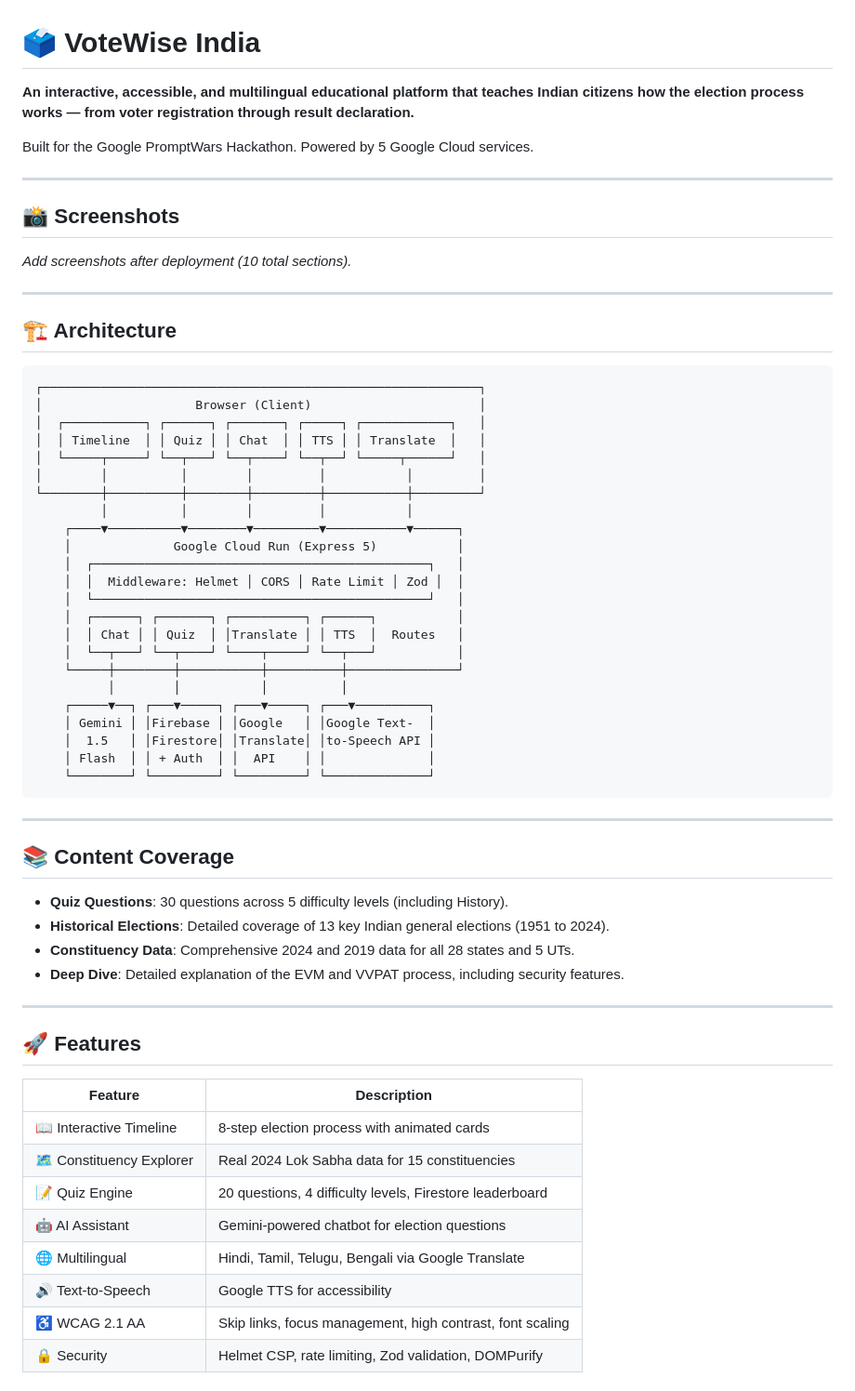
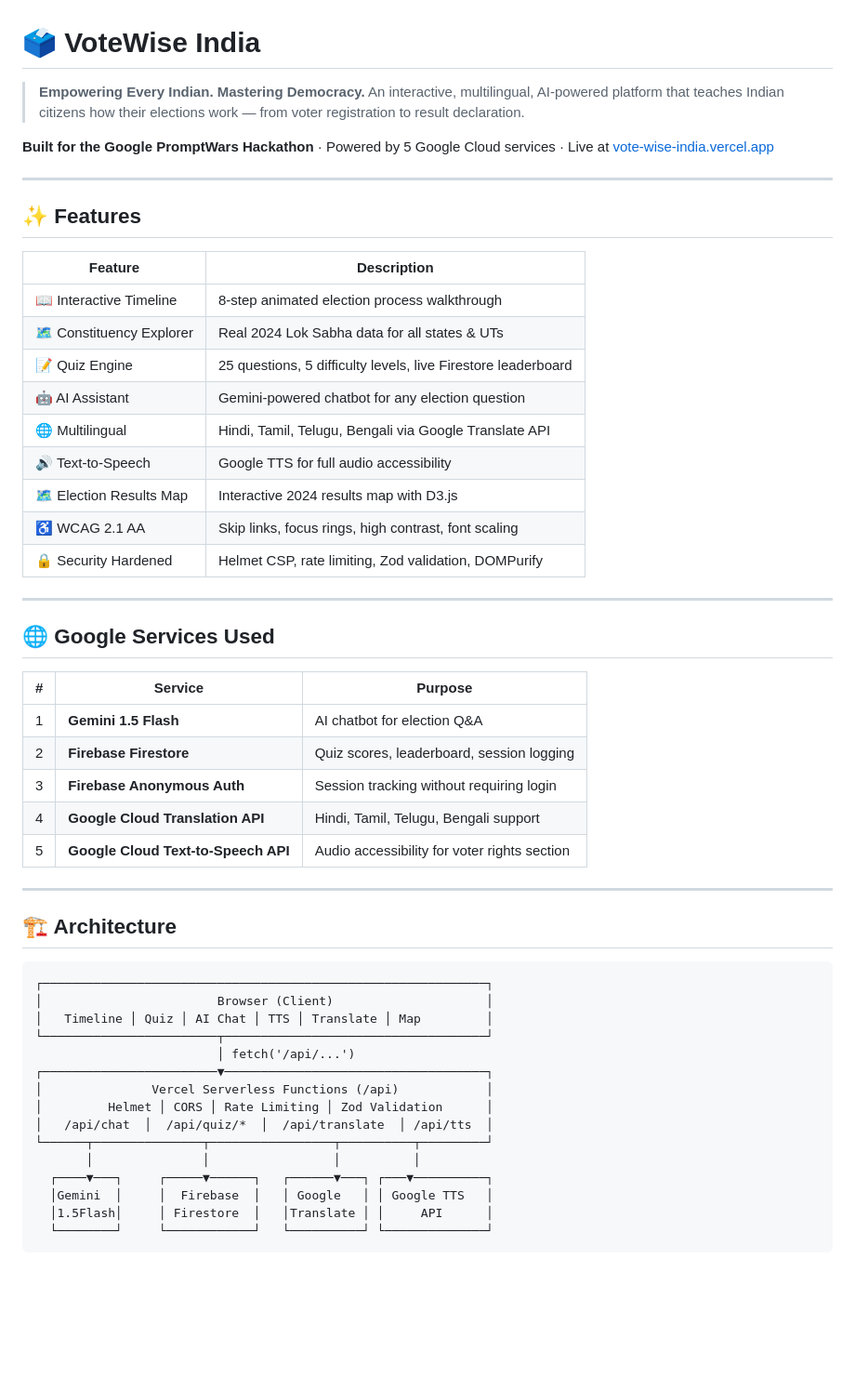
Before and after one commit to Viraj281105/VoteWise-India, a Markdown page: README.md, the part around one of its changes. Shown at 93% size. GitHub-like rendering; blank space fills up the shorter version.

````diff
--- a/README.md
+++ b/README.md
@@ -1,66 +1,56 @@
 # 🗳️ VoteWise India
 
-**An interactive, accessible, and multilingual educational platform that teaches Indian citizens how the election process works — from voter registration through result declaration.**
+> **Empowering Every Indian. Mastering Democracy.**
+> An interactive, multilingual, AI-powered platform that teaches Indian citizens how their elections work — from voter registration to result declaration.
 
-Built for the Google PromptWars Hackathon. Powered by 5 Google Cloud services.
+**Built for the Google PromptWars Hackathon** · Powered by 5 Google Cloud services · Live at [vote-wise-india.vercel.app](https://vote-wise-india.vercel.app)
 
 ---
 
-## 📸 Screenshots
+## ✨ Features
 
-_Add screenshots after deployment (10 total sections)._
+| Feature | Description |
+|---|---|
+| 📖 Interactive Timeline | 8-step animated election process walkthrough |
+| 🗺️ Constituency Explorer | Real 2024 Lok Sabha data for all states & UTs |
+| 📝 Quiz Engine | 25 questions, 5 difficulty levels, live Firestore leaderboard |
+| 🤖 AI Assistant | Gemini-powered chatbot for any election question |
+| 🌐 Multilingual | Hindi, Tamil, Telugu, Bengali via Google Translate API |
+| 🔊 Text-to-Speech | Google TTS for full audio accessibility |
+| 🗺️ Election Results Map | Interactive 2024 results map with D3.js |
+| ♿ WCAG 2.1 AA | Skip links, focus rings, high contrast, font scaling |
+| 🔒 Security Hardened | Helmet CSP, rate limiting, Zod validation, DOMPurify |
+
+---
+
+## 🌐 Google Services Used
+
+| # | Service | Purpose |
+|---|---------|---------|
+| 1 | **Gemini 1.5 Flash** | AI chatbot for election Q&A |
+| 2 | **Firebase Firestore** | Quiz scores, leaderboard, session logging |
+| 3 | **Firebase Anonymous Auth** | Session tracking without requiring login |
+| 4 | **Google Cloud Translation API** | Hindi, Tamil, Telugu, Bengali support |
+| 5 | **Google Cloud Text-to-Speech API** | Audio accessibility for voter rights section |
 
 ---
 
 ## 🏗️ Architecture
 
 ```
-┌────────────────────────────────────────────────────────────┐
-│                     Browser (Client)                       │
-│  ┌───────────┐ ┌──────┐ ┌───────┐ ┌─────┐ ┌────────────┐   │
-│  │ Timeline  │ │ Quiz │ │ Chat  │ │ TTS │ │ Translate  │   │
-│  └─────┬─────┘ └──┬───┘ └──┬────┘ └──┬──┘ └─────┬──────┘   │
-│        │          │        │         │           │         │
-└────────┼──────────┼────────┼─────────┼───────────┼─────────┘
-         │          │        │         │           │
-    ┌────▼──────────▼────────▼─────────▼───────────▼──────┐
-    │              Google Cloud Run (Express 5)           │
-    │  ┌──────────────────────────────────────────────┐   │
-    │  │  Middleware: Helmet │ CORS │ Rate Limit │ Zod │  │
-    │  └──────────────────────────────────────────────┘   │
-    │  ┌──────┐ ┌───────┐ ┌──────────┐ ┌──────┐           │
-    │  │ Chat │ │ Quiz  │ │Translate │ │ TTS  │  Routes   │
-    │  └──┬───┘ └──┬────┘ └────┬─────┘ └──┬───┘           │
-    └─────┼────────┼───────────┼──────────┼───────────────┘
-          │        │           │          │
-    ┌─────▼──┐ ┌───▼─────┐ ┌───▼─────┐ ┌───▼──────────┐
-    │ Gemini │ │Firebase │ │Google   │ │Google Text-  │
-    │  1.5   │ │Firestore│ │Translate│ │to-Speech API │
-    │ Flash  │ │ + Auth  │ │  API    │ │              │
-    └────────┘ └─────────┘ └─────────┘ └──────────────┘
+┌─────────────────────────────────────────────────────────────┐
+│                        Browser (Client)                     │
+│   Timeline │ Quiz │ AI Chat │ TTS │ Translate │ Map         │
+└────────────────────────┬────────────────────────────────────┘
+                         │ fetch('/api/...')
+┌────────────────────────▼────────────────────────────────────┐
+│               Vercel Serverless Functions (/api)            │
+│         Helmet │ CORS │ Rate Limiting │ Zod Validation      │
+│   /api/chat  │  /api/quiz/*  │  /api/translate  │ /api/tts  │
+└──────┬───────────────┬─────────────────┬──────────┬─────────┘
+       │               │                 │          │
+  ┌────▼───┐     ┌─────▼──────┐   ┌──────▼───┐ ┌───▼──────────┐
+  │Gemini  │     │  Firebase  │   │ Google   │ │ Google TTS   │
+  │1.5Flash│     │ Firestore  │   │Translate │ │     API      │
+  └────────┘     └────────────┘   └──────────┘ └──────────────┘
 ```
-
----
-
-## 📚 Content Coverage
-
-- **Quiz Questions**: 30 questions across 5 difficulty levels (including History).
-- **Historical Elections**: Detailed coverage of 13 key Indian general elections (1951 to 2024).
-- **Constituency Data**: Comprehensive 2024 and 2019 data for all 28 states and 5 UTs.
-- **Deep Dive**: Detailed explanation of the EVM and VVPAT process, including security features.
-
----
-
-## 🚀 Features
-
-| Feature | Description |
-|---|---|
-| 📖 Interactive Timeline | 8-step election process with animated cards |
-| 🗺️ Constituency Explorer | Real 2024 Lok Sabha data for 15 constituencies |
-| 📝 Quiz Engine | 20 questions, 4 difficulty levels, Firestore leaderboard |
-| 🤖 AI Assistant | Gemini-powered chatbot for election questions |
-| 🌐 Multilingual | Hindi, Tamil, Telugu, Bengali via Google Translate |
-| 🔊 Text-to-Speech | Google TTS for accessibility |
-| ♿ WCAG 2.1 AA | Skip links, focus management, high contrast, font scaling |
-| 🔒 Security | Helmet CSP, rate limiting, Zod validation, DOMPurify |
-
````
Also changed, not shown: other parts of README.md (+81 -92 lines).
